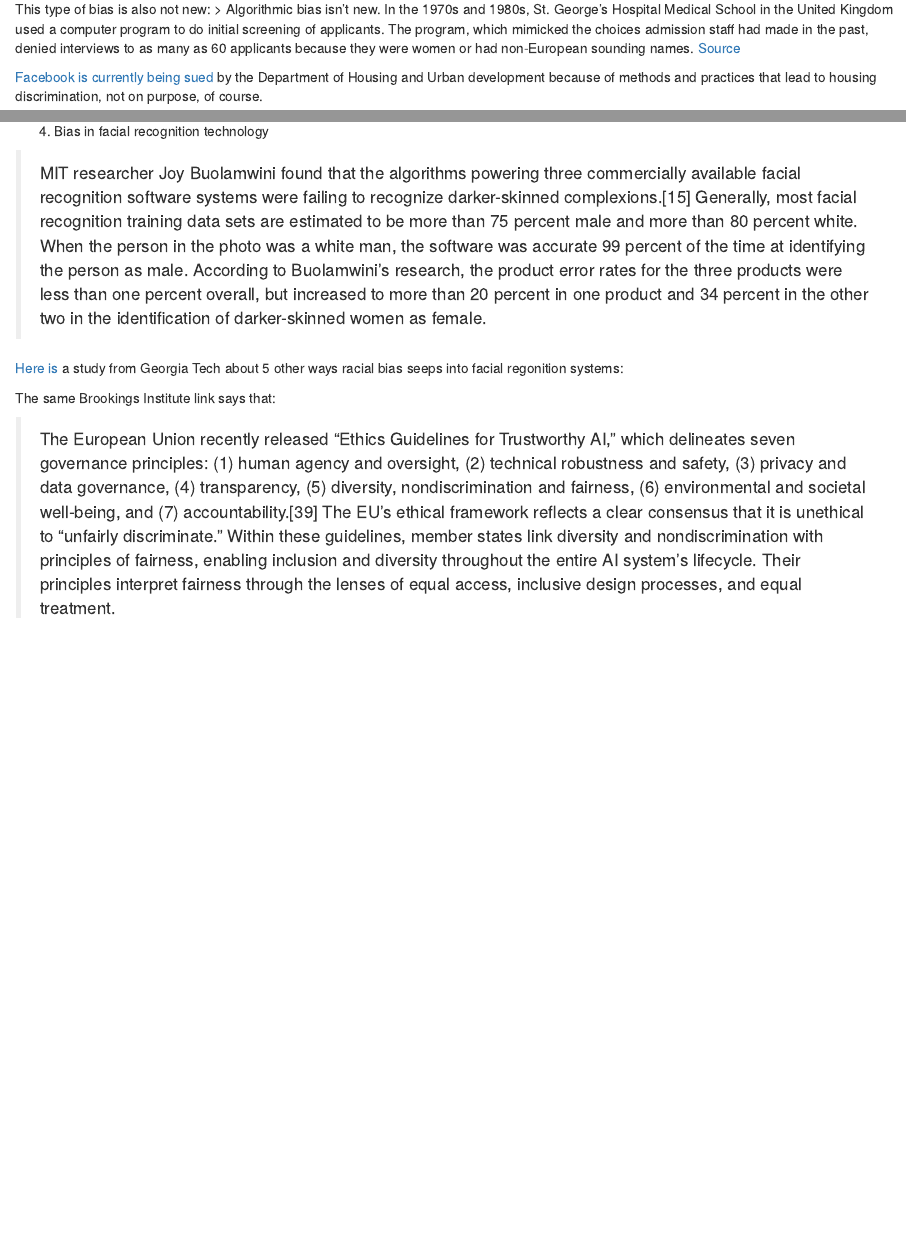
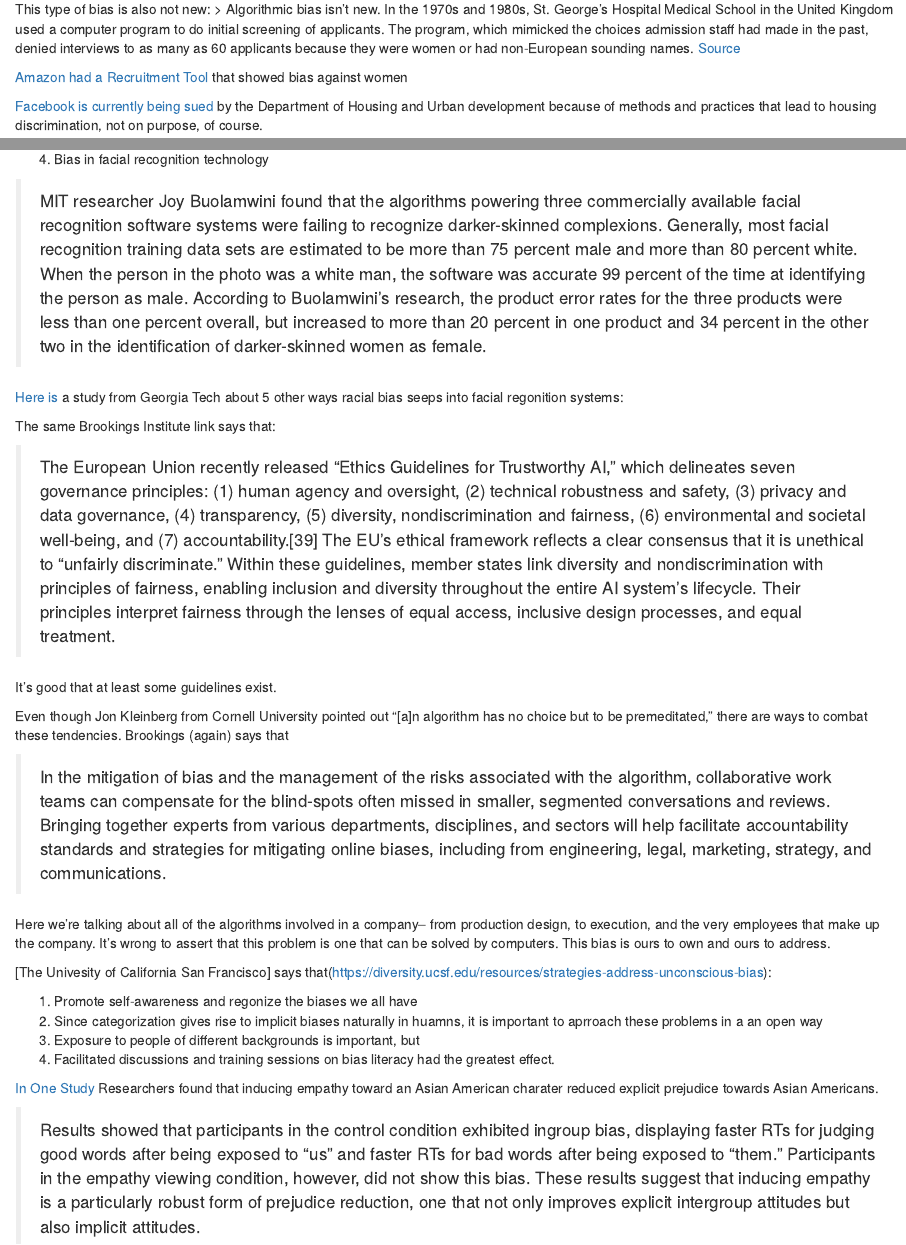
Before and after one commit to simplymathematics/recommendation-engine, an R Markdown document (blog/Algorithmic Bias.Rmd): the page in a window 1100 px wide, from 330 px down, and a second part further down, joined at a grey line. Rendered offline with R 4.5, knitr and Pandoc, with nearby package versions.

Commit message:
+ bias results

```diff
--- a/blog/Algorithmic Bias.Rmd
+++ b/blog/Algorithmic Bias.Rmd
@@ -17,7 +17,7 @@
 > Algorithmic bias isn’t new. In the 1970s and 1980s, St. George’s Hospital Medical School in the United Kingdom used a computer program to do initial screening of applicants. The program, which mimicked the choices admission staff had made in the past, denied interviews to as many as 60 applicants because they were women or had non-European sounding names.
 [Source](https://muse.jhu.edu/article/645268/pdf)
 
-
+[Amazon had a Recruitment Tool](https://www.reuters.com/article/us-amazon-com-jobs-automation-insight/amazon-scraps-secret-ai-recruiting-tool-that-showed-bias-against-women-idUSKCN1MK08G) that showed bias against women
 
 [Facebook is currently being sued](https://www.politico.com/story/2019/03/28/hud-charges-facebook-with-housing-discrimination-1241406) by the Department of Housing and Urban development because of methods and practices that lead to housing discrimination, not on purpose, of course.
 
@@ -46,7 +46,7 @@
 
 4. Bias in facial recognition technology
 
-> MIT researcher Joy Buolamwini found that the algorithms powering three commercially available facial recognition software systems were failing to recognize darker-skinned complexions.[15] Generally, most facial recognition training data sets are estimated to be more than 75 percent male and more than 80 percent white. When the person in the photo was a white man, the software was accurate 99 percent of the time at identifying the person as male. According to Buolamwini’s research, the product error rates for the three products were less than one percent overall, but increased to more than 20 percent in one product and 34 percent in the other two in the identification of darker-skinned women as female.
+> MIT researcher Joy Buolamwini found that the algorithms powering three commercially available facial recognition software systems were failing to recognize darker-skinned complexions. Generally, most facial recognition training data sets are estimated to be more than 75 percent male and more than 80 percent white. When the person in the photo was a white man, the software was accurate 99 percent of the time at identifying the person as male. According to Buolamwini’s research, the product error rates for the three products were less than one percent overall, but increased to more than 20 percent in one product and 34 percent in the other two in the identification of darker-skinned women as female.
 
 
 [Here is](https://arxiv.org/pdf/1902.11097.pdf) a study from Georgia Tech about 5 other ways racial bias seeps into facial regonition systems:
@@ -55,3 +55,23 @@
 The same Brookings Institute link says that:
 
 > The European Union recently released “Ethics Guidelines for Trustworthy AI,” which delineates seven governance principles: (1) human agency and oversight, (2) technical robustness and safety, (3) privacy and data governance, (4) transparency, (5) diversity, nondiscrimination and fairness, (6) environmental and societal well-being, and (7) accountability.[39] The EU’s ethical framework reflects a clear consensus that it is unethical to “unfairly discriminate.” Within these guidelines, member states link diversity and nondiscrimination with principles of fairness, enabling inclusion and diversity throughout the entire AI system’s lifecycle. Their principles interpret fairness through the lenses of equal access, inclusive design processes, and equal treatment.
+
+It's good that at least some guidelines exist.
+
+Even though Jon Kleinberg from Cornell University pointed out “[a]n algorithm has no choice but to be premeditated,” there are ways to combat these tendencies. Brookings (again) says that
+
+>  In the mitigation of bias and the management of the risks associated with the algorithm, collaborative work teams can compensate for the blind-spots often missed in smaller, segmented conversations and reviews. Bringing together experts from various departments, disciplines, and sectors will help facilitate accountability standards and strategies for mitigating online biases, including from engineering, legal, marketing, strategy, and communications.
+
+Here we're talking about all of the algorithms involved in a company-- from production design, to execution, and the very employees that make up the company.
+It's wrong to assert that this problem is one that can be solved by computers. This bias is ours to own and ours to address.
+
+[The Univesity of California San Francisco] says that(https://diversity.ucsf.edu/resources/strategies-address-unconscious-bias):
+
+1. Promote self-awareness and regonize the biases we all have
+2. Since categorization gives rise to implicit biases naturally in huamns, it is important to aprroach these problems in a an open way
+3. Exposure to people of different backgrounds is important, but
+4. Facilitated discussions and training sessions on bias literacy had the greatest effect.
+
+[In One Study](https://psycnet.apa.org/record/2012-23868-001) Researchers found that inducing empathy toward an Asian American charater reduced explicit prejudice towards Asian Americans.
+
+> Results showed that participants in the control condition exhibited ingroup bias, displaying faster RTs for judging good words after being exposed to “us” and faster RTs for bad words after being exposed to “them.” Participants in the empathy viewing condition, however, did not show this bias. These results suggest that inducing empathy is a particularly robust form of prejudice reduction, one that not only improves explicit intergroup attitudes but also implicit attitudes.
```
Also changed, not shown: 1 other file.
